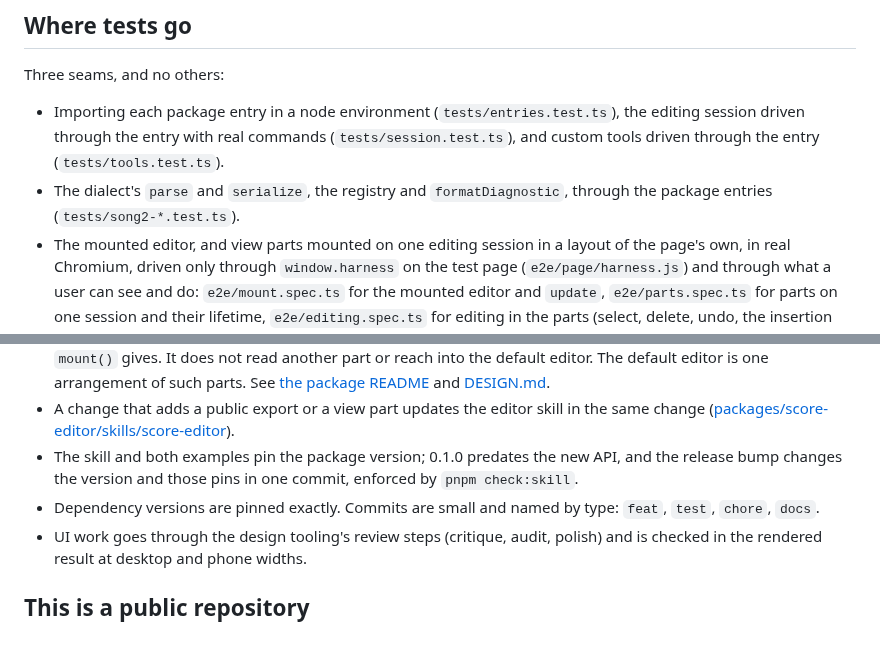
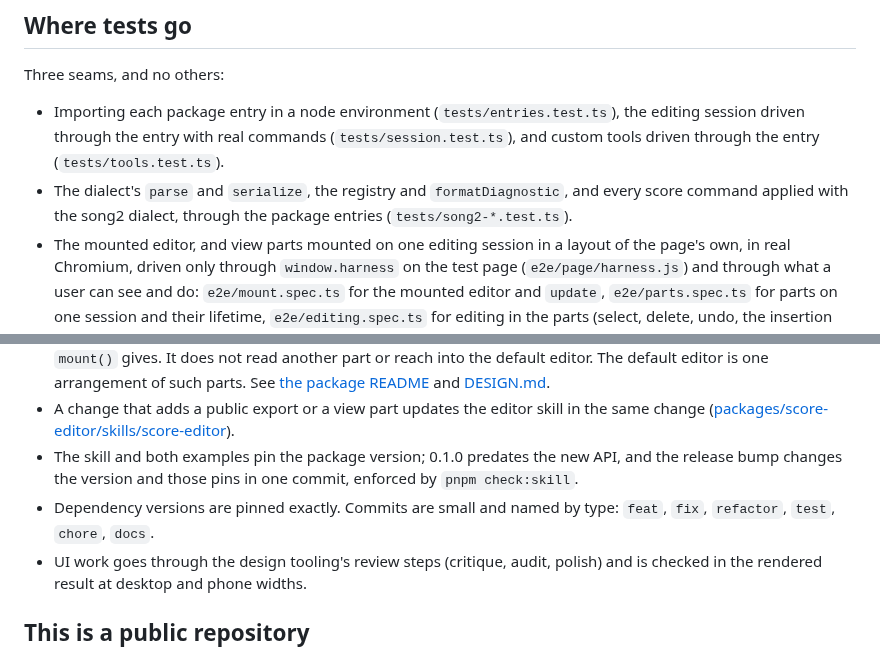
Before and after one commit to netaart/score-editor, a Markdown page: AGENTS.md, 2 parts joined by grey strips. Rendered like a GitHub page.

Commit message:
docs: say where command tests live and which commit types the history uses
Every command ticket put its seam-1 tests in tests/song2-*.test.ts, and the
history already has fix and refactor commits; AGENTS.md now says both.

```diff
--- a/AGENTS.md
+++ b/AGENTS.md
@@ -23,7 +23,7 @@ Playwright needs its Chromium once: `pnpm exec playwright install chromium`. `PL
 Three seams, and no others:
 
 - Importing each package entry in a node environment (`tests/entries.test.ts`), the editing session driven through the entry with real commands (`tests/session.test.ts`), and custom tools driven through the entry (`tests/tools.test.ts`).
-- The dialect's `parse` and `serialize`, the registry and `formatDiagnostic`, through the package entries (`tests/song2-*.test.ts`).
+- The dialect's `parse` and `serialize`, the registry and `formatDiagnostic`, and every score command applied with the song2 dialect, through the package entries (`tests/song2-*.test.ts`).
 - The mounted editor, and view parts mounted on one editing session in a layout of the page's own, in real Chromium, driven only through `window.harness` on the test page (`e2e/page/harness.js`) and through what a user can see and do: `e2e/mount.spec.ts` for the mounted editor and `update`, `e2e/parts.spec.ts` for parts on one session and their lifetime, `e2e/editing.spec.ts` for editing in the parts (select, delete, undo, the insertion point, the toolbar, what is said to a screen reader), `e2e/skill.spec.ts` for the shipped skill examples. A case lives in one of them, and a helper two of them use lives in `e2e/fixtures.ts`. The page is the bare host: it builds the dialect registry and fetches the test scores itself. Prefer locators by role, name and text over class names.
 
 New behaviour gets a failing test at one of these seams first. After a change that makes a test pass, break the change on purpose once and see the test fail.
@@ -41,7 +41,7 @@ To look at the page by hand: `node e2e/serve.mjs`, then open `/?demo` (add `&lan
 - Later UI is built as view parts bound to the editing session: a part mounts on an element of the host's layout, takes the session, draws from what the session holds, re-renders from its notifications, and keeps the isolation `mount()` gives. It does not read another part or reach into the default editor. The default editor is one arrangement of such parts. See [the package README](packages/score-editor/README.md#the-editing-session-and-view-parts) and [DESIGN.md](DESIGN.md#view-parts).
 - A change that adds a public export or a view part updates the editor skill in the same change ([packages/score-editor/skills/score-editor](packages/score-editor/skills/score-editor)).
 - The skill and both examples pin the package version; 0.1.0 predates the new API, and the release bump changes the version and those pins in one commit, enforced by `pnpm check:skill`.
-- Dependency versions are pinned exactly. Commits are small and named by type: `feat`, `test`, `chore`, `docs`.
+- Dependency versions are pinned exactly. Commits are small and named by type: `feat`, `fix`, `refactor`, `test`, `chore`, `docs`.
 - UI work goes through the design tooling's review steps (critique, audit, polish) and is checked in the rendered result at desktop and phone widths.
 
 ## This is a public repository
```
